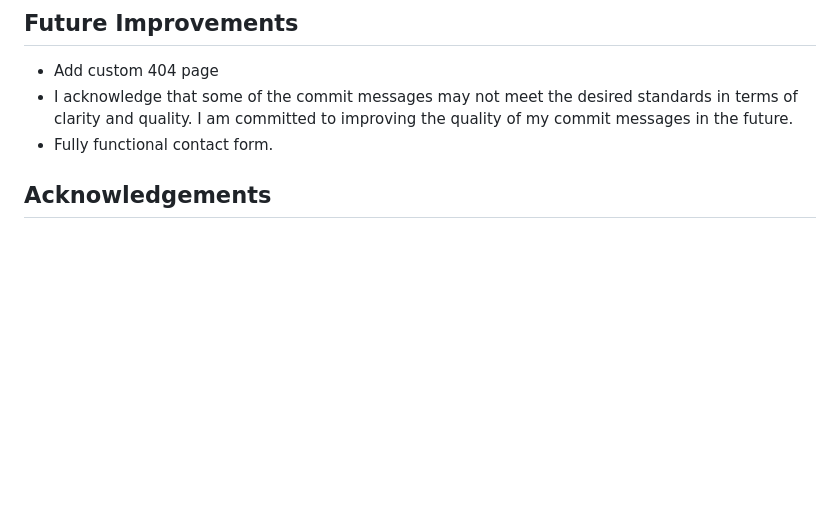
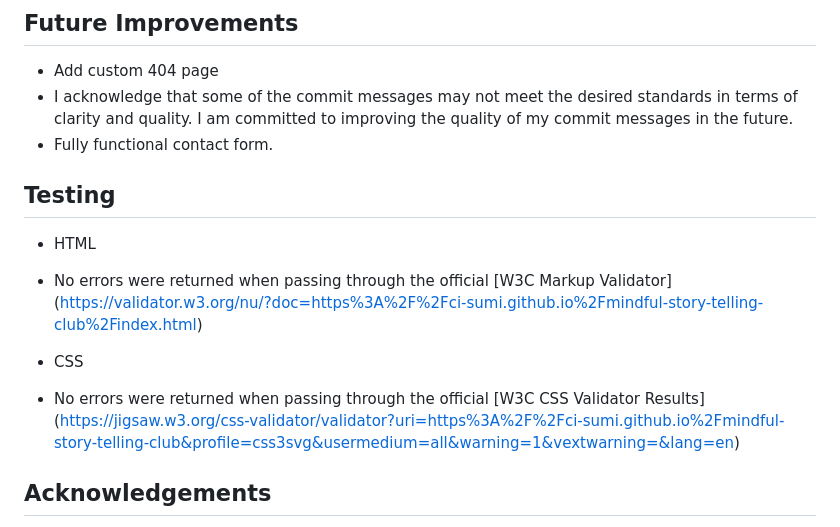
Before and after one commit to ci-sumi/mindful-story-telling-club, a Markdown page: README.md, the part around the change. Rendered like a GitHub page; blank space fills up the shorter version.

Commit message:
Add code validation details

```diff
--- a/README.md
+++ b/README.md
@@ -294,6 +294,15 @@ Wireframes were made as presentation of the site pages while keeping a positive
   * I acknowledge that some of the commit messages may not meet the desired standards in terms of clarity and quality. I am committed to improving the quality of my commit messages in the future.
   * Fully functional contact form.
 
+
+## Testing
+  * HTML
+  * No errors were returned when passing through the official  [W3C Markup Validator] (https://validator.w3.org/nu/?doc=https%3A%2F%2Fci-sumi.github.io%2Fmindful-story-telling-club%2Findex.html)
+
+  * CSS
+  * No errors were returned when passing through the official  [W3C CSS Validator Results] (https://jigsaw.w3.org/css-validator/validator?uri=https%3A%2F%2Fci-sumi.github.io%2Fmindful-story-telling-club&profile=css3svg&usermedium=all&warning=1&vextwarning=&lang=en)
+
+
 ## Acknowledgements
   * I extend a special thanks to my mentors, Aleksei Konovalov and Antonio Rodriguez, for their patient and insightful guidance throughout the project.
   * A heartfelt thank you to Tomislav, a Code Institute Alumni, for his valuable support and encouragement.
```
